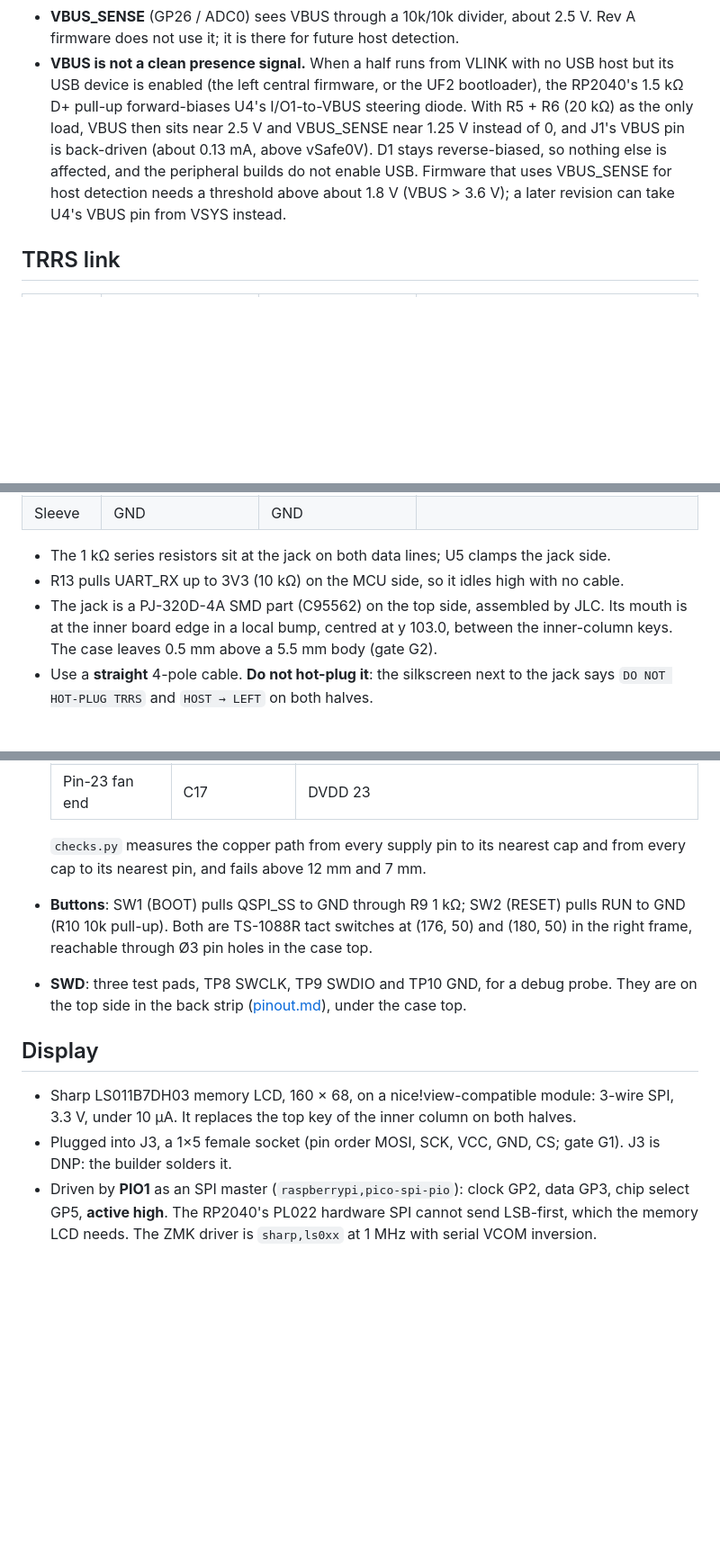
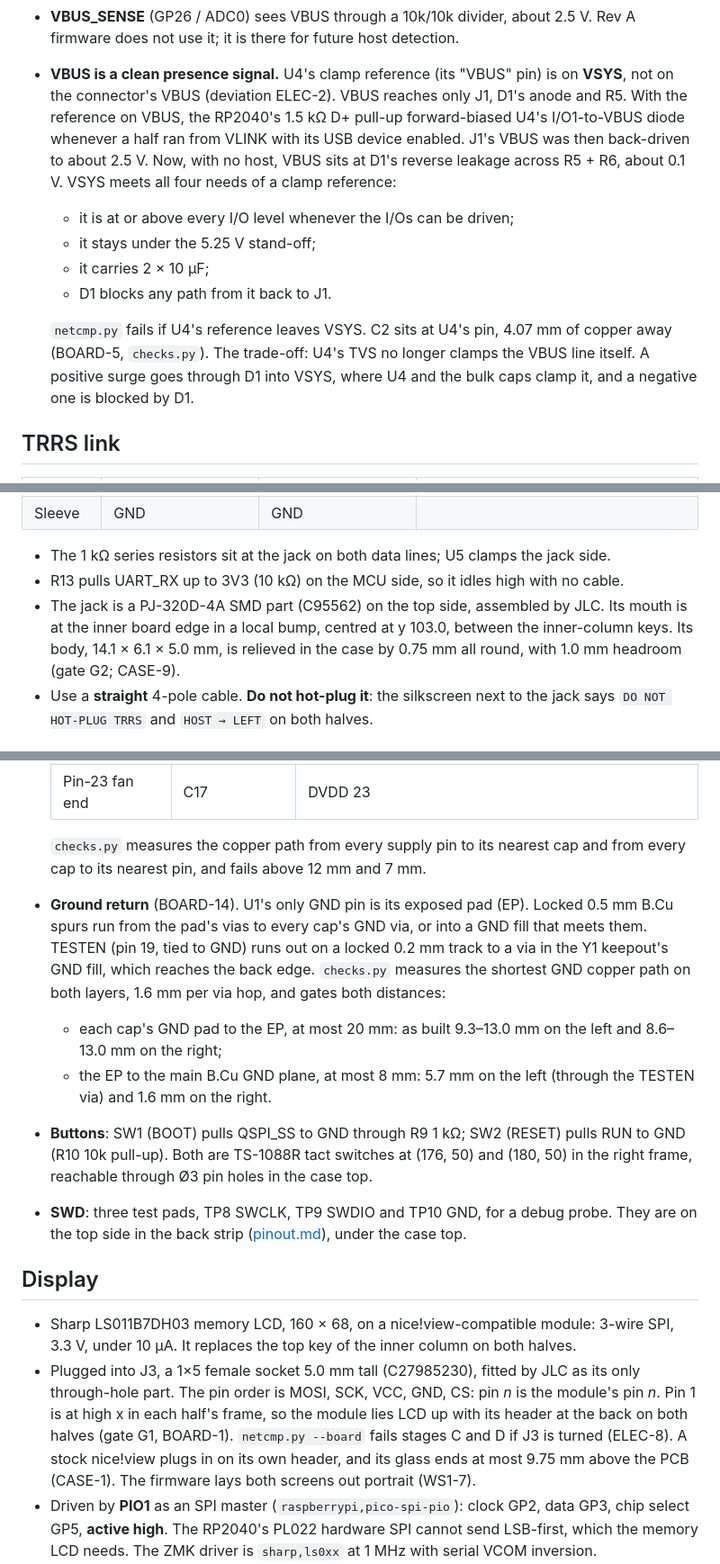
Before and after one commit to w0rxbend/worxboard, a Markdown page: docs/electrical.md, 3 parts joined by grey strips. Shown at 90% size. Drawn GitHub-style; blank space fills up the shorter version.

```diff
--- a/docs/electrical.md
+++ b/docs/electrical.md
@@ -74,14 +75,21 @@ VLINK ── U5 USBLC6-2SC6 VBUS pin (TRRS ESD; IO1 = TRRS_A, IO2 = TRRS_B)
   roughly 300 mA rating.
 - **VBUS_SENSE** (GP26 / ADC0) sees VBUS through a 10k/10k divider, about 2.5 V. Rev A firmware does
   not use it; it is there for future host detection.
-- **VBUS is not a clean presence signal.** When a half runs from VLINK with no USB host but its USB
-  device is enabled (the left central firmware, or the UF2 bootloader), the RP2040's 1.5 kΩ D+
-  pull-up forward-biases U4's I/O1-to-VBUS steering diode. With R5 + R6 (20 kΩ) as the only load,
-  VBUS then sits near 2.5 V and VBUS_SENSE near 1.25 V instead of 0, and J1's VBUS pin is back-driven
-  (about 0.13 mA, above vSafe0V). D1 stays reverse-biased, so nothing else is affected, and the
-  peripheral builds do not enable USB. Firmware that uses VBUS_SENSE for host detection needs a
-  threshold above about 1.8 V (VBUS > 3.6 V); a later revision can take U4's VBUS pin from VSYS
-  instead.
+- **VBUS is a clean presence signal.** U4's clamp reference (its "VBUS" pin) is on **VSYS**, not
+  on the connector's VBUS (deviation ELEC-2). VBUS reaches only J1, D1's anode and R5. With the
+  reference on VBUS, the RP2040's 1.5 kΩ D+ pull-up forward-biased U4's I/O1-to-VBUS diode whenever a
+  half ran from VLINK with its USB device enabled. J1's VBUS was then back-driven to about 2.5 V. Now,
+  with no host, VBUS sits at D1's reverse leakage across R5 + R6, about 0.1 V. VSYS meets all four
+  needs of a clamp reference:
+  - it is at or above every I/O level whenever the I/Os can be driven;
+  - it stays under the 5.25 V stand-off;
+  - it carries 2 × 10 µF;
+  - D1 blocks any path from it back to J1.
+
+  `netcmp.py` fails if U4's reference leaves VSYS. C2 sits at U4's pin, 4.07 mm of copper away
+  (BOARD-5, `checks.py`). The trade-off: U4's TVS no longer clamps the VBUS line itself. A positive
+  surge goes through D1 into VSYS, where U4 and the bulk caps clamp it, and a negative one is
+  blocked by D1.
 
 ## TRRS link
 
@@ -95,8 +103,9 @@ VLINK ── U5 USBLC6-2SC6 VBUS pin (TRRS ESD; IO1 = TRRS_A, IO2 = TRRS_B)
 - The 1 kΩ series resistors sit at the jack on both data lines; U5 clamps the jack side.
 - R13 pulls UART_RX up to 3V3 (10 kΩ) on the MCU side, so it idles high with no cable.
 - The jack is a PJ-320D-4A SMD part (C95562) on the top side, assembled by JLC. Its mouth is at the
-  inner board edge in a local bump, centred at y 103.0, between the inner-column keys. The case
-  leaves 0.5 mm above a 5.5 mm body (gate G2).
+  inner board edge in a local bump, centred at y 103.0, between the inner-column keys. Its body,
+  14.1 × 6.1 × 5.0 mm, is relieved in the case by 0.75 mm all round, with 1.0 mm headroom (gate G2;
+  CASE-9).
 - Use a **straight** 4-pole cable. **Do not hot-plug it**: the silkscreen next to the jack says
   `DO NOT HOT-PLUG TRRS` and `HOST → LEFT` on both halves.
 
@@ -141,6 +152,15 @@ Cloned from the Corne v4.1 production BOM, with these values:
 
   `checks.py` measures the copper path from every supply pin to its nearest cap and from every cap
   to its nearest pin, and fails above 12 mm and 7 mm.
+- **Ground return** (BOARD-14). U1's only GND pin is its exposed pad (EP). Locked 0.5 mm B.Cu spurs
+  run from the pad's vias to every cap's GND via, or into a GND fill that meets them. TESTEN
+  (pin 19, tied to GND) runs out on a locked 0.2 mm track to a via in the Y1 keepout's GND fill,
+  which reaches the back edge. `checks.py` measures the shortest GND copper path on both layers,
+  1.6 mm per via hop, and gates both distances:
+  - each cap's GND pad to the EP, at most 20 mm: as built 9.3–13.0 mm on the left and 8.6–13.0 mm
+    on the right;
+  - the EP to the main B.Cu GND plane, at most 8 mm: 5.7 mm on the left (through the TESTEN via)
+    and 1.6 mm on the right.
 - **Buttons**: SW1 (BOOT) pulls QSPI_SS to GND through R9 1 kΩ; SW2 (RESET) pulls RUN to GND (R10
   10k pull-up). Both are TS-1088R tact switches at (176, 50) and (180, 50) in the right frame,
   reachable through Ø3 pin holes in the case top.
@@ -151,8 +171,12 @@ Cloned from the Corne v4.1 production BOM, with these values:
 
 - Sharp LS011B7DH03 memory LCD, 160 × 68, on a nice!view-compatible module: 3-wire SPI, 3.3 V,
   under 10 µA. It replaces the top key of the inner column on both halves.
-- Plugged into J3, a 1×5 female socket (pin order MOSI, SCK, VCC, GND, CS; gate G1). J3 is DNP:
-  the builder solders it.
+- Plugged into J3, a 1×5 female socket 5.0 mm tall (C27985230), fitted by JLC as its only
+  through-hole part. The pin order is MOSI, SCK, VCC, GND, CS: pin *n* is the module's pin *n*.
+  Pin 1 is at high x in each half's frame, so the module lies LCD up with its header at the back
+  on both halves (gate G1, BOARD-1). `netcmp.py --board` fails stages C and D if J3 is turned
+  (ELEC-8). A stock nice!view plugs in on its own header, and its glass ends at most 9.75 mm above
+  the PCB (CASE-1). The firmware lays both screens out portrait (WS1-7).
 - Driven by **PIO1** as an SPI master (`raspberrypi,pico-spi-pio`): clock GP2, data GP3, chip
   select GP5, **active high**. The RP2040's PL022 hardware SPI cannot send LSB-first, which the
   memory LCD needs. The ZMK driver is `sharp,ls0xx` at 1 MHz with serial VCOM inversion.
```
Also changed, not shown: other parts of docs/electrical.md (+12 -8 lines), docs/firmware.md (+51 -20 lines).
